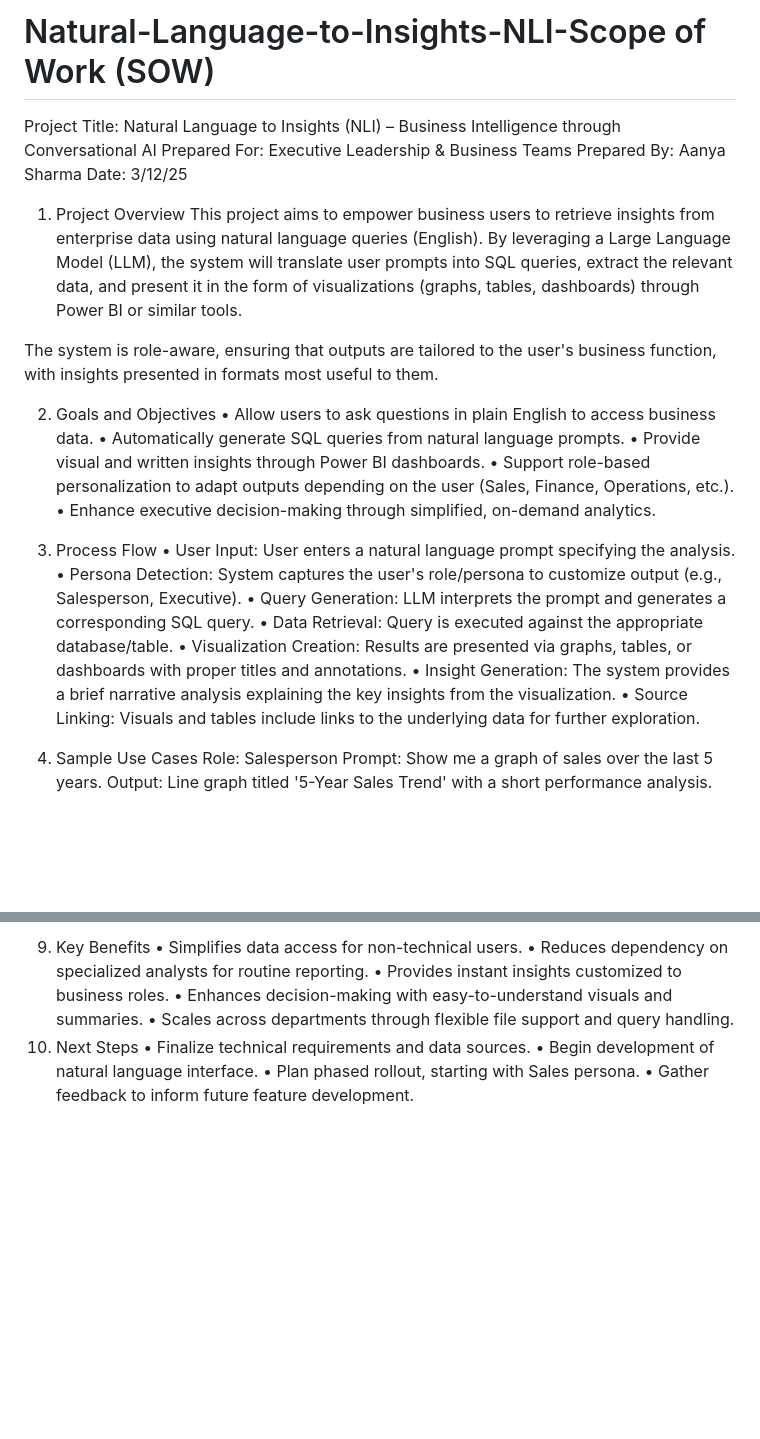
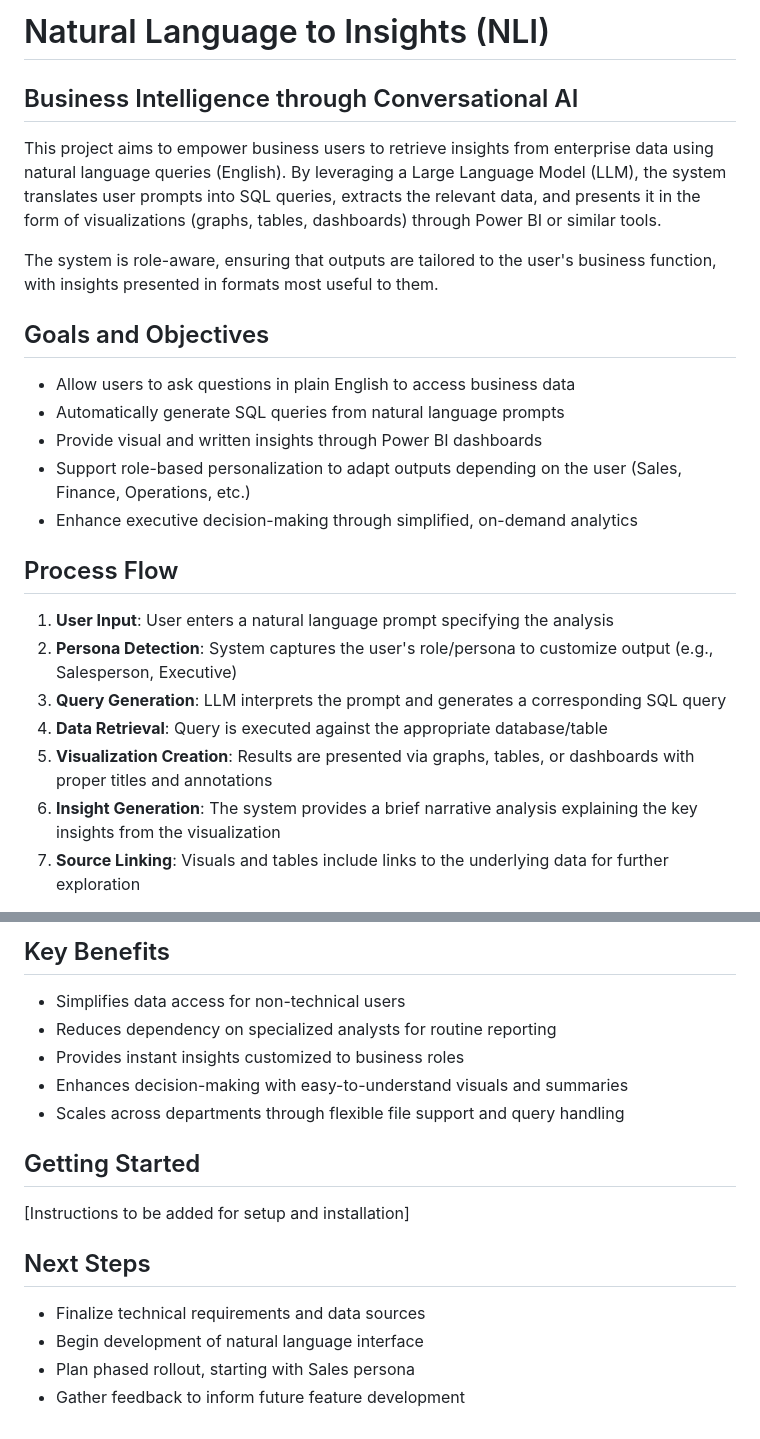
Before and after one commit to aas008/Natural-Language-to-Insights-NLI-, a Markdown page: README.md, 2 parts joined by grey strips. Drawn GitHub-style; blank space fills up the shorter version.

```diff
--- a/README.md
+++ b/README.md
@@ -1,36 +1,26 @@
-# Natural-Language-to-Insights-NLI-Scope of Work (SOW)
-Project Title:
-Natural Language to Insights (NLI) – Business Intelligence through Conversational AI
-Prepared For:
-Executive Leadership & Business Teams
-Prepared By:
-Aanya Sharma
-Date:
-3/12/25
-1. Project Overview
-This project aims to empower business users to retrieve insights from enterprise data using natural language queries (English). By leveraging a Large Language Model (LLM), the system will translate user prompts into SQL queries, extract the relevant data, and present it in the form of visualizations (graphs, tables, dashboards) through Power BI or similar tools.
+# Natural Language to Insights (NLI)
+
+## Business Intelligence through Conversational AI
+
+This project aims to empower business users to retrieve insights from enterprise data using natural language queries (English). By leveraging a Large Language Model (LLM), the system translates user prompts into SQL queries, extracts the relevant data, and presents it in the form of visualizations (graphs, tables, dashboards) through Power BI or similar tools.
 
 The system is role-aware, ensuring that outputs are tailored to the user's business function, with insights presented in formats most useful to them.
 
-2. Goals and Objectives
-• Allow users to ask questions in plain English to access business data.
-• Automatically generate SQL queries from natural language prompts.
-• Provide visual and written insights through Power BI dashboards.
-• Support role-based personalization to adapt outputs depending on the user (Sales, Finance, Operations, etc.).
-• Enhance executive decision-making through simplified, on-demand analytics.
+## Goals and Objectives
 
+- Allow users to ask questions in plain English to access business data
+- Automatically generate SQL queries from natural language prompts
+- Provide visual and written insights through Power BI dashboards
+- Support role-based personalization to adapt outputs depending on the user (Sales, Finance, Operations, etc.)
+- Enhance executive decision-making through simplified, on-demand analytics
 
-3. Process Flow
-• User Input: User enters a natural language prompt specifying the analysis.
-• Persona Detection: System captures the user's role/persona to customize output (e.g., Salesperson, Executive).
-• Query Generation: LLM interprets the prompt and generates a corresponding SQL query.
-• Data Retrieval: Query is executed against the appropriate database/table.
-• Visualization Creation: Results are presented via graphs, tables, or dashboards with proper titles and annotations.
-• Insight Generation: The system provides a brief narrative analysis explaining the key insights from the visualization.
-• Source Linking: Visuals and tables include links to the underlying data for further exploration.
+## Process Flow
 
-4. Sample Use Cases
-Role: Salesperson
-Prompt: Show me a graph of sales over the last 5 years.
-Output: Line graph titled '5-Year Sales Trend' with a short performance analysis.
+1. **User Input**: User enters a natural language prompt specifying the analysis
+2. **Persona Detection**: System captures the user's role/persona to customize output (e.g., Salesperson, Executive)
+3. **Query Generation**: LLM interprets the prompt and generates a corresponding SQL query
+4. **Data Retrieval**: Query is executed against the appropriate database/table
+5. **Visualization Creation**: Results are presented via graphs, tables, or dashboards with proper titles and annotations
+6. **Insight Generation**: The system provides a brief narrative analysis explaining the key insights from the visualization
+7. **Source Linking**: Visuals and tables include links to the underlying data for further exploration
 
@@ -87,12 +79,19 @@ User Flow:
 
-9. Key Benefits
-• Simplifies data access for non-technical users.
-• Reduces dependency on specialized analysts for routine reporting.
-• Provides instant insights customized to business roles.
-• Enhances decision-making with easy-to-understand visuals and summaries.
-• Scales across departments through flexible file support and query handling.
-10. Next Steps
-• Finalize technical requirements and data sources.
-• Begin development of natural language interface.
-• Plan phased rollout, starting with Sales persona.
-• Gather feedback to inform future feature development.
+## Key Benefits
+
+- Simplifies data access for non-technical users
+- Reduces dependency on specialized analysts for routine reporting
+- Provides instant insights customized to business roles
+- Enhances decision-making with easy-to-understand visuals and summaries
+- Scales across departments through flexible file support and query handling
+
+## Getting Started
+
+[Instructions to be added for setup and installation]
+
+## Next Steps
+
+- Finalize technical requirements and data sources
+- Begin development of natural language interface
+- Plan phased rollout, starting with Sales persona
+- Gather feedback to inform future feature development
```
Also changed, not shown: other parts of README.md (+41 -39 lines).
